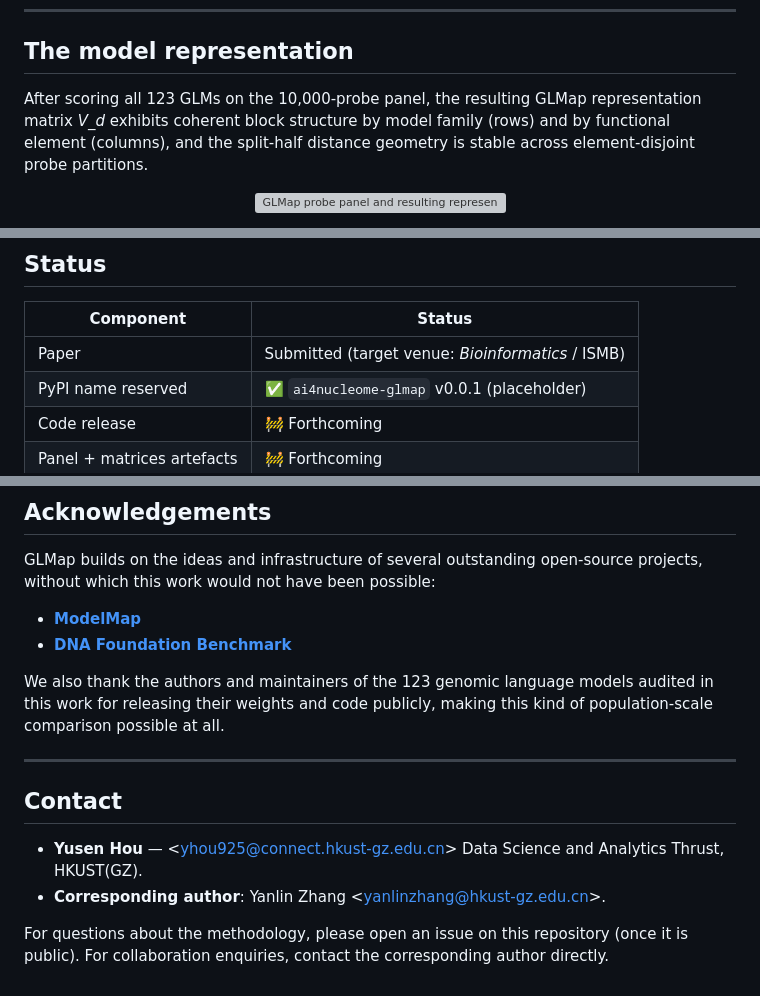
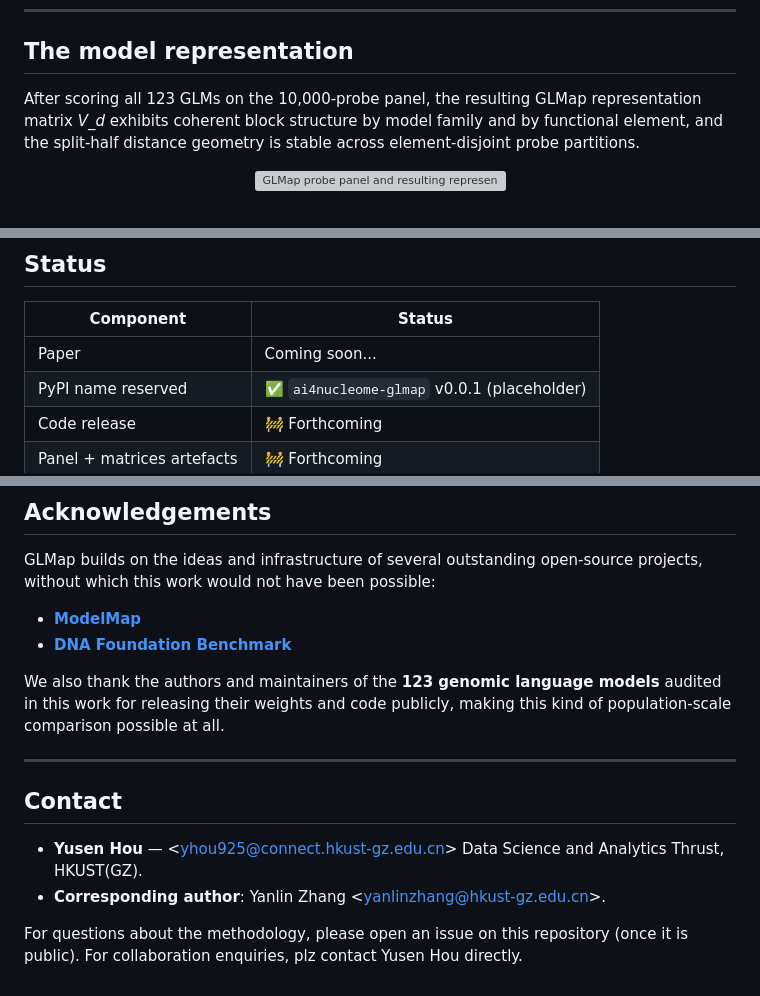
Before and after one commit to ai4nucleome/GLMap, a Markdown page: README.md, 3 parts joined by grey strips. Drawn GitHub-style; grey boxes are pictures that could not be loaded.

Commit message:
upfate README

```diff
--- a/README.md
+++ b/README.md
@@ -68,8 +68,7 @@ choice of probes, and reflects known relationships among models.
 ## The model representation
 
 After scoring all 123 GLMs on the 10,000-probe panel, the resulting GLMap
-representation matrix *V_d* exhibits coherent block structure by model family
-(rows) and by functional element (columns), and the split-half distance
+representation matrix *V_d* exhibits coherent block structure by model family and by functional element, and the split-half distance
 geometry is stable across element-disjoint probe partitions.
 
 <p align="center">
@@ -122,7 +121,7 @@ across six tasks: Pearson *r* = 0.681, Spearman ρ = 0.705).
 
 | Component | Status |
 |---|---|
-| Paper | Submitted (target venue: *Bioinformatics* / ISMB) |
+| Paper | Coming soon... |
 | PyPI name reserved | ✅ `ai4nucleome-glmap` v0.0.1 (placeholder) |
 | Code release | 🚧 Forthcoming |
 | Panel + matrices artefacts | 🚧 Forthcoming |
@@ -164,7 +163,7 @@ projects, without which this work would not have been possible:
 - **[ModelMap](https://github.com/shimo-lab/modelmap)**
 - **[DNA Foundation Benchmark](https://github.com/ChongWuLab/dna_foundation_benchmark)**
 
-We also thank the authors and maintainers of the 123 genomic language models
+We also thank the authors and maintainers of the **123 genomic language models**
 audited in this work for releasing their weights and code publicly, making this
 kind of population-scale comparison possible at all.
 
@@ -176,5 +175,4 @@ kind of population-scale comparison possible at all.
 - **Corresponding author**: Yanlin Zhang &lt;yanlinzhang@hkust-gz.edu.cn&gt;.
 
 For questions about the methodology, please open an issue on this repository
-(once it is public). For collaboration enquiries, contact the corresponding
-author directly.
+(once it is public). For collaboration enquiries, plz contact Yusen Hou directly.
```
